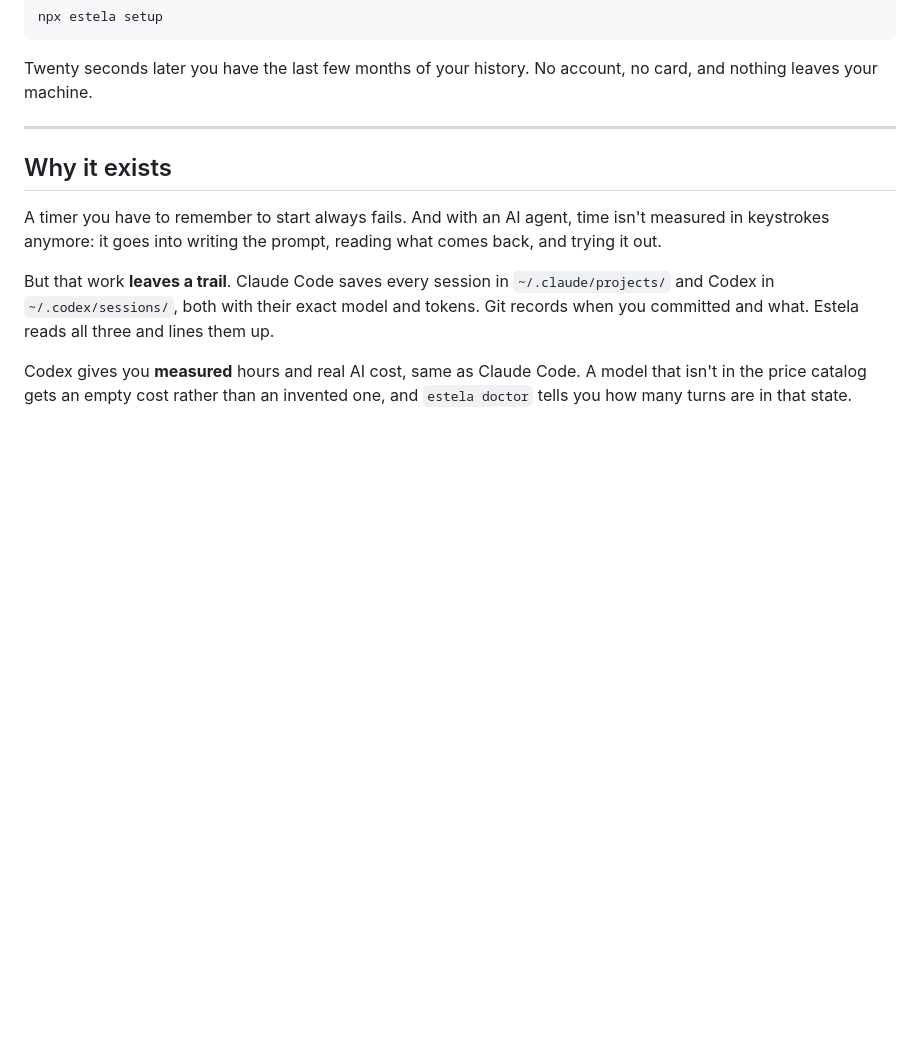
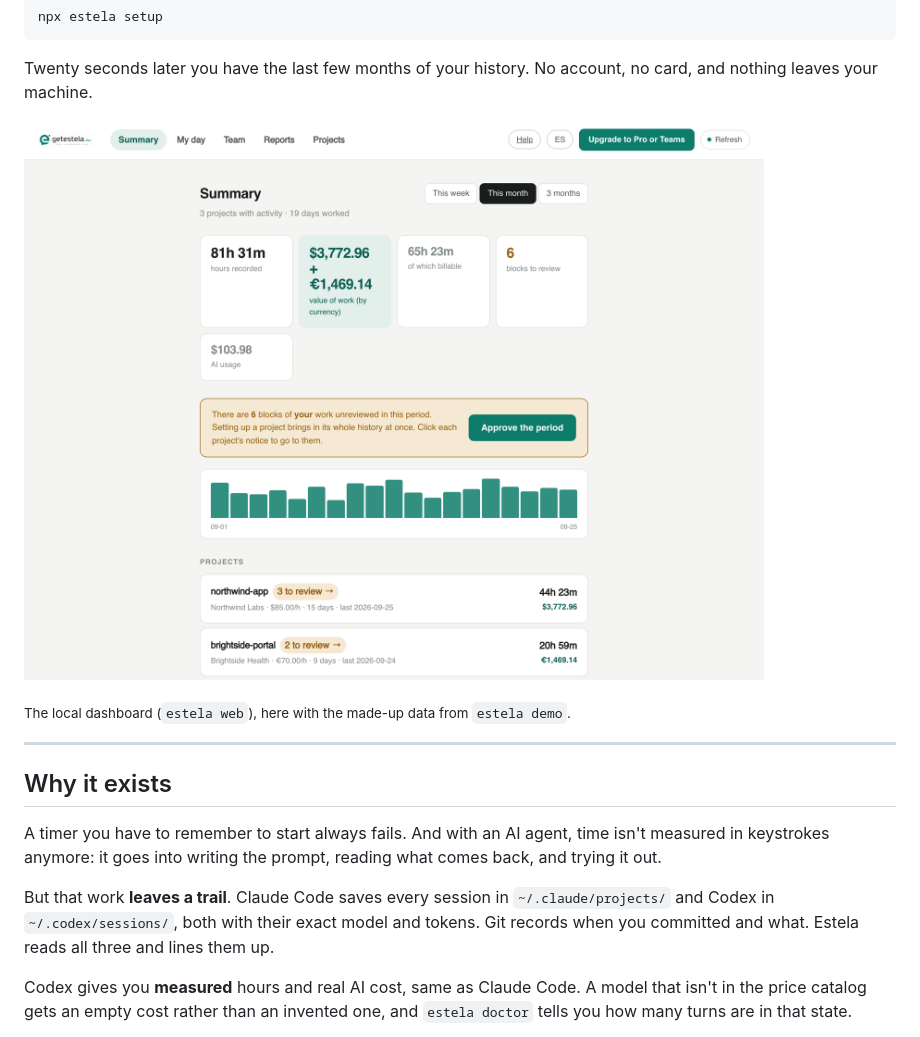
Before and after one commit to jdleonruiz/estela-cli, a Markdown page: README.md, the part around the change. Drawn GitHub-style; pictures changed too: docs/dashboard.png (added); blank space fills up the shorter version.

Commit message:
Estela CLI v0.1.36

```diff
--- a/README.md
+++ b/README.md
@@ -12,6 +12,10 @@ npx estela setup
 
 Twenty seconds later you have the last few months of your history. No account,
 no card, and nothing leaves your machine.
+
+![Estela's dashboard: the hours rebuilt from your AI sessions and Git, what they're worth per client, and what the AI cost](https://raw.githubusercontent.com/jdleonruiz/estela-cli/main/docs/dashboard.png)
+
+<sub>The local dashboard (`estela web`), here with the made-up data from `estela demo`.</sub>
 
 ---
 
```
Also changed, not shown: README.es.md (+4 -0 lines).
